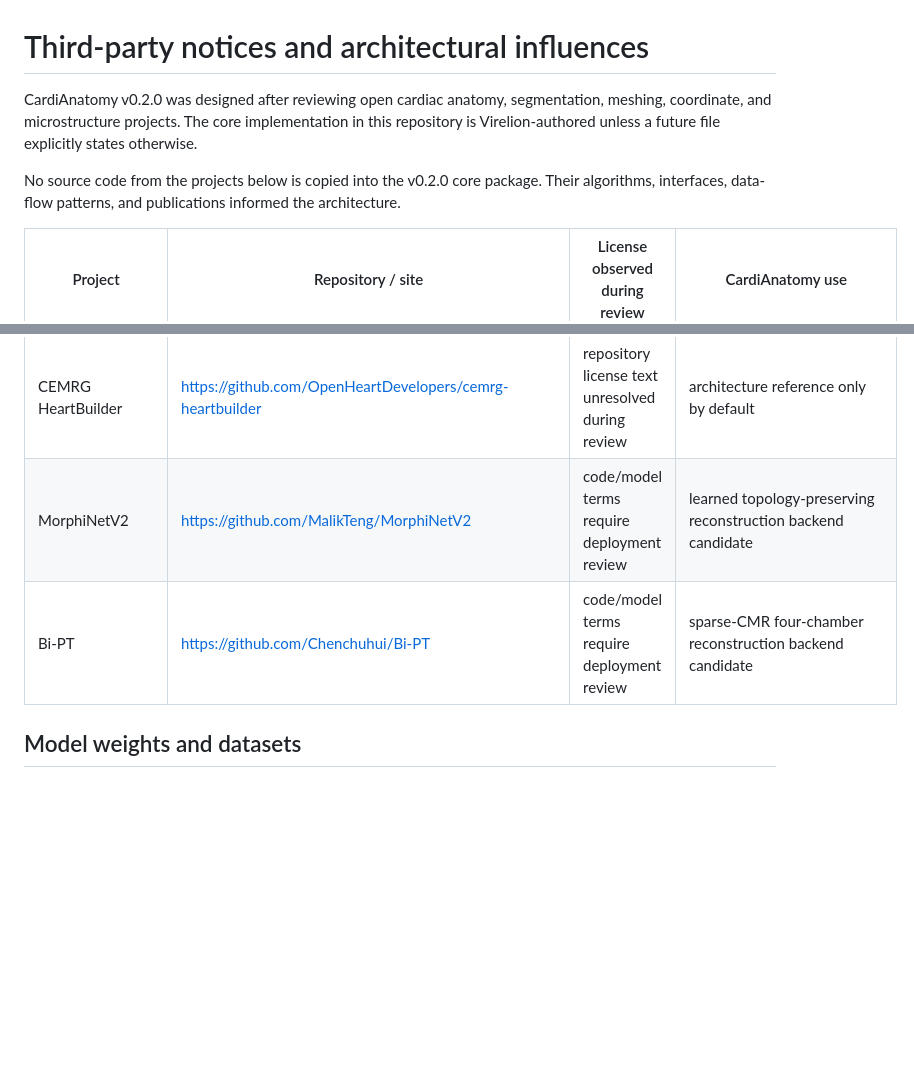
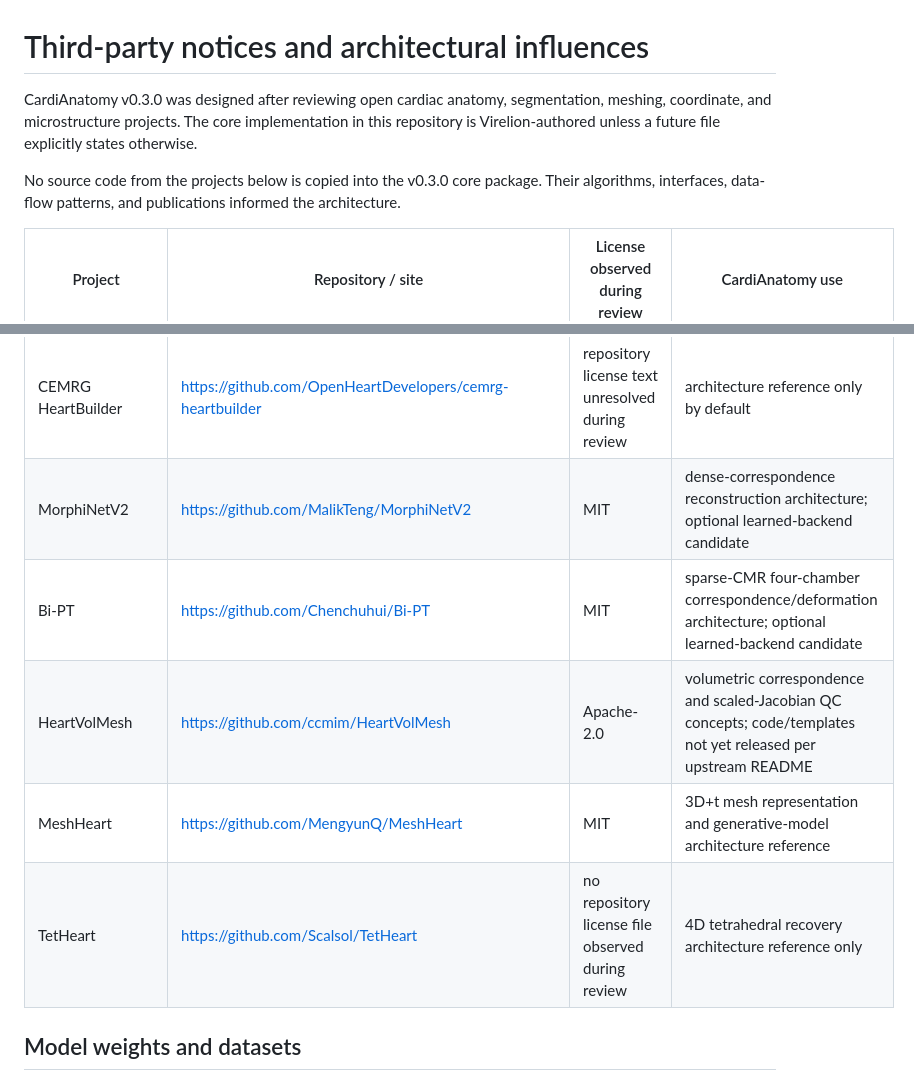
Before and after one commit to Virelion-Biotech/Virelion-CardiAnatomy, a Markdown page: THIRD_PARTY_NOTICES.md, 2 parts joined by grey strips. Drawn GitHub-style; blank space fills up the shorter version.

Commit message:
docs: refresh learned-mesh upstream license notices

```diff
--- a/THIRD_PARTY_NOTICES.md
+++ b/THIRD_PARTY_NOTICES.md
@@ -1,8 +1,8 @@
 # Third-party notices and architectural influences
 
-CardiAnatomy v0.2.0 was designed after reviewing open cardiac anatomy, segmentation, meshing, coordinate, and microstructure projects. The core implementation in this repository is Virelion-authored unless a future file explicitly states otherwise.
+CardiAnatomy v0.3.0 was designed after reviewing open cardiac anatomy, segmentation, meshing, coordinate, and microstructure projects. The core implementation in this repository is Virelion-authored unless a future file explicitly states otherwise.
 
-No source code from the projects below is copied into the v0.2.0 core package. Their algorithms, interfaces, data-flow patterns, and publications informed the architecture.
+No source code from the projects below is copied into the v0.3.0 core package. Their algorithms, interfaces, data-flow patterns, and publications informed the architecture.
 
 | Project | Repository / site | License observed during review | CardiAnatomy use |
 |---|---|---|---|
@@ -19,8 +19,11 @@ No source code from the projects below is copied into the v0.2.0 core package. T
 | AugmentA | https://github.com/KIT-IBT/AugmentA | Academic Public License; commercial license required | architectural ideas only; restricted adapter policy |
 | openCARP | https://opencarp.org/ | Academic Public License; commercial licensing available | external runtime only after deployment/license review |
 | CEMRG HeartBuilder | https://github.com/OpenHeartDevelopers/cemrg-heartbuilder | repository license text unresolved during review | architecture reference only by default |
-| MorphiNetV2 | https://github.com/MalikTeng/MorphiNetV2 | code/model terms require deployment review | learned topology-preserving reconstruction backend candidate |
-| Bi-PT | https://github.com/Chenchuhui/Bi-PT | code/model terms require deployment review | sparse-CMR four-chamber reconstruction backend candidate |
+| MorphiNetV2 | https://github.com/MalikTeng/MorphiNetV2 | MIT | dense-correspondence reconstruction architecture; optional learned-backend candidate |
+| Bi-PT | https://github.com/Chenchuhui/Bi-PT | MIT | sparse-CMR four-chamber correspondence/deformation architecture; optional learned-backend candidate |
+| HeartVolMesh | https://github.com/ccmim/HeartVolMesh | Apache-2.0 | volumetric correspondence and scaled-Jacobian QC concepts; code/templates not yet released per upstream README |
+| MeshHeart | https://github.com/MengyunQ/MeshHeart | MIT | 3D+t mesh representation and generative-model architecture reference |
+| TetHeart | https://github.com/Scalsol/TetHeart | no repository license file observed during review | 4D tetrahedral recovery architecture reference only |
 
 ## Model weights and datasets
 
```
